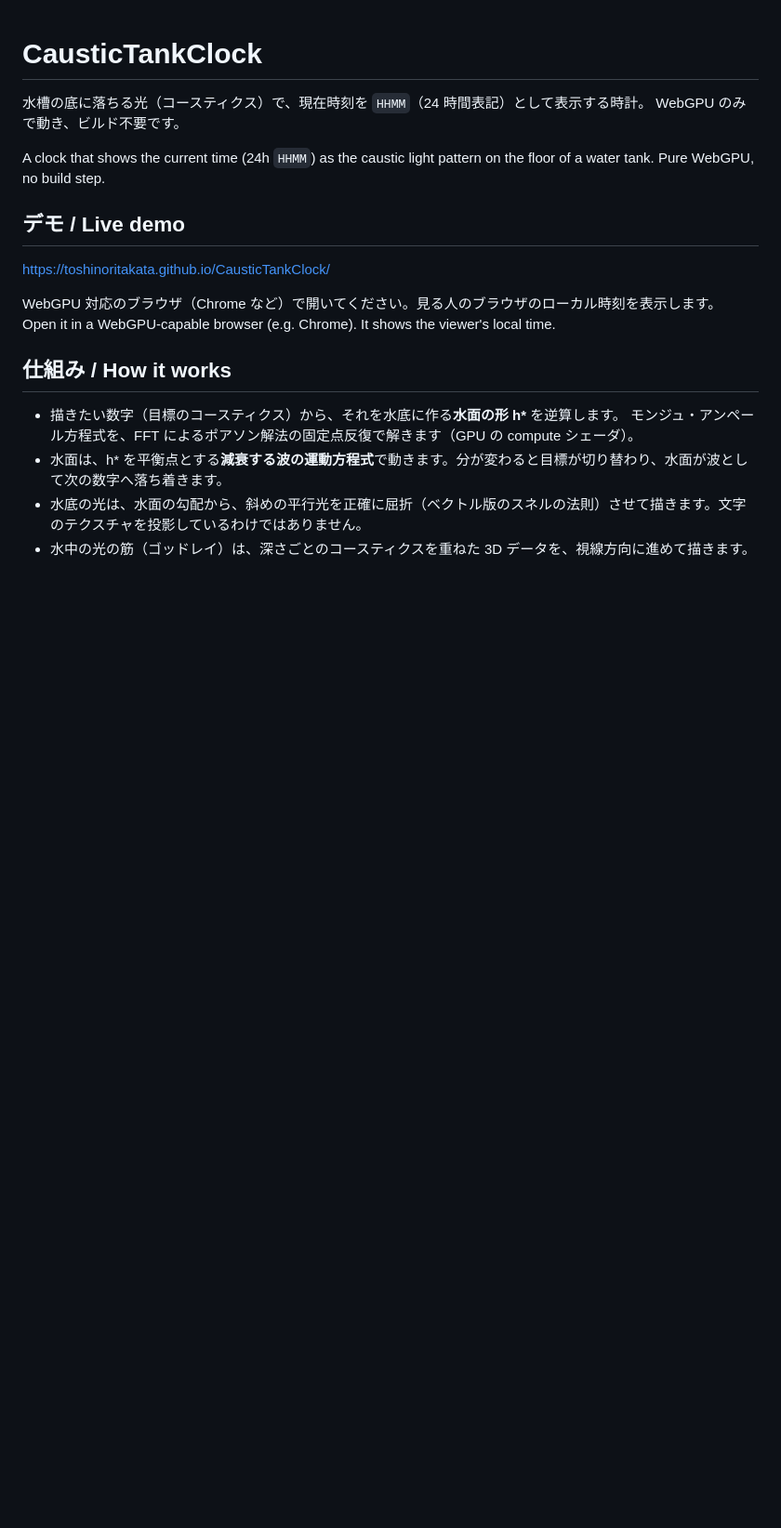
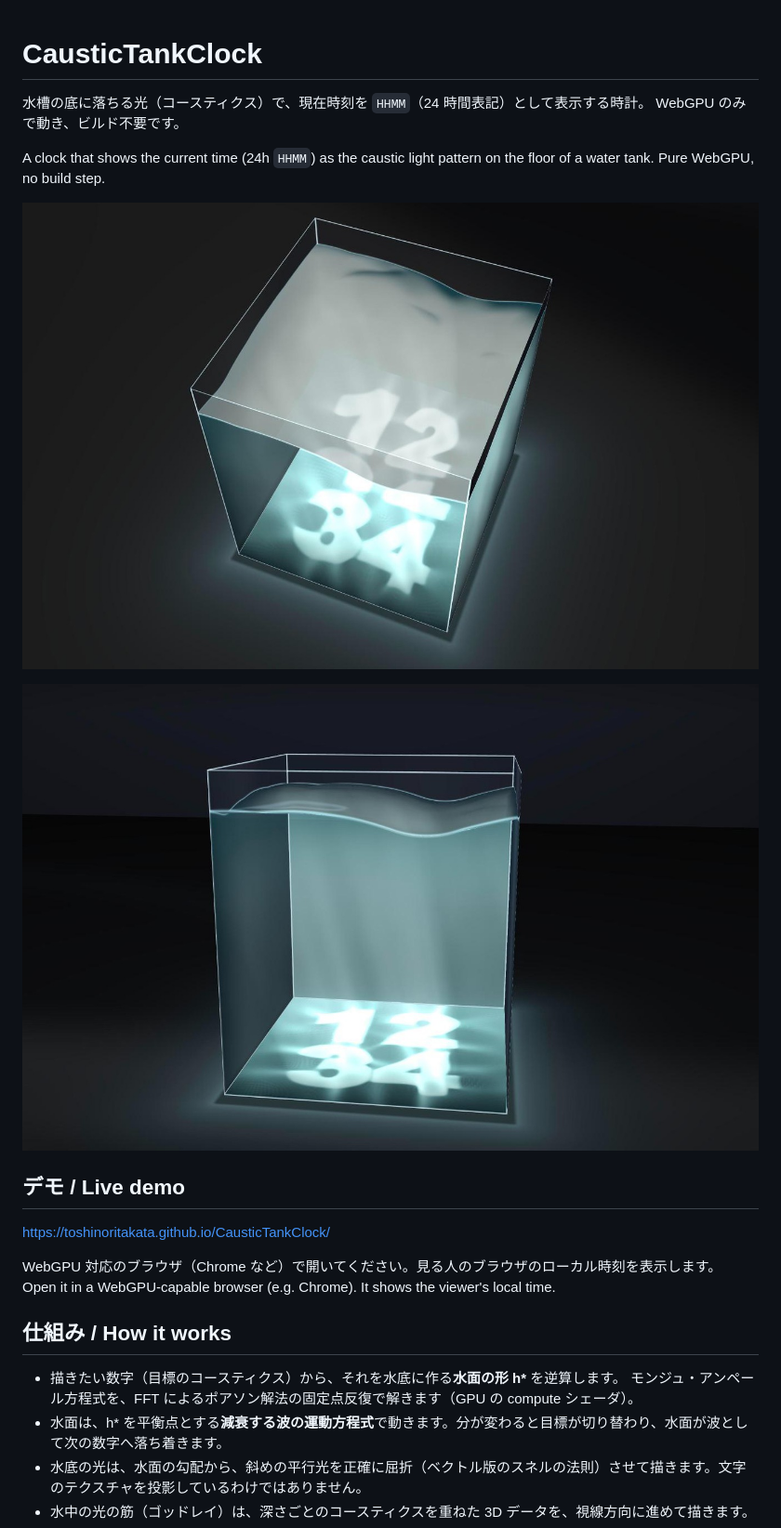
Before and after one commit to toshinoritakata/CausticTankClock, a Markdown page: README.md, the part around the change. Shown at 93% size. GitHub-like rendering; pictures changed too: docs/screenshot-angle.jpg (added), docs/screenshot-side.jpg (added); blank space fills up the shorter version.

Commit message:
Add screenshots to README
Co-Authored-By: Claude Sonnet 5.5 <noreply@anthropic.com>

```diff
--- a/README.md
+++ b/README.md
@@ -4,6 +4,10 @@
 WebGPU のみで動き、ビルド不要です。
 
 A clock that shows the current time (24h `HHMM`) as the caustic light pattern on the floor of a water tank. Pure WebGPU, no build step.
+
+![斜めから見た画面 / Angled view](docs/screenshot-angle.jpg)
+
+![横から見た画面（光の筋あり）/ Side view with god rays](docs/screenshot-side.jpg)
 
 ## デモ / Live demo
 
```
